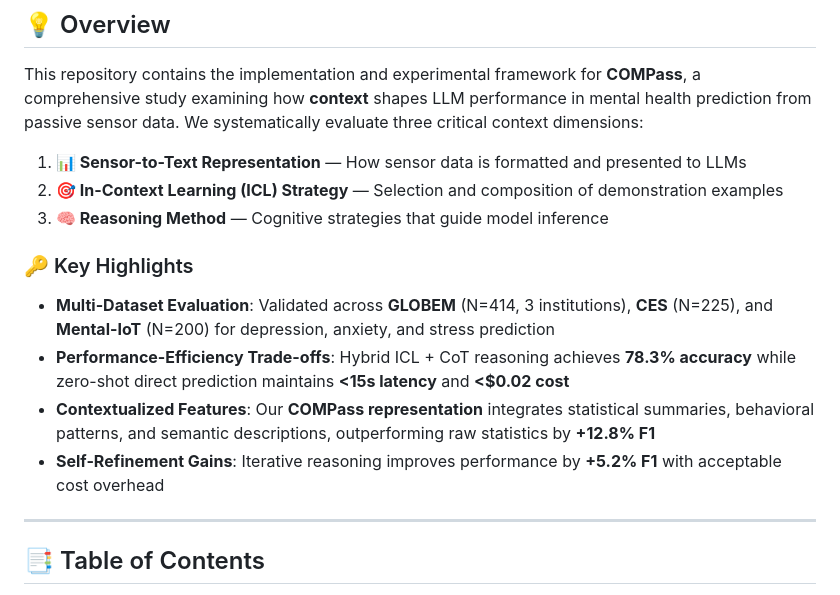
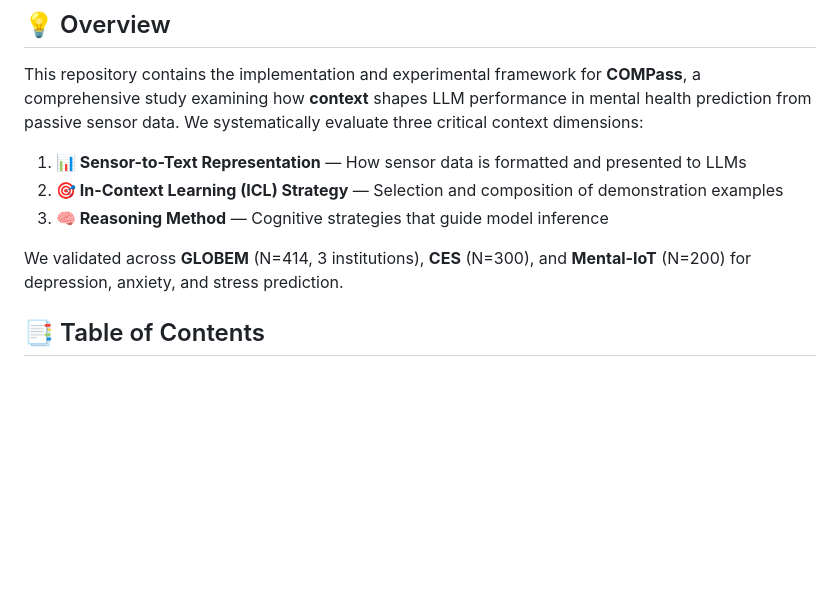
Before and after one commit to gn0219/compass-sensor-llm-mh-prediction, a Markdown page: README.md, the part around one of its changes. Rendered like a GitHub page; blank space fills up the shorter version.

```diff
--- a/README.md
+++ b/README.md
@@ -21,14 +21,7 @@ This repository contains the implementation and experimental framework for **COM
 2. **🎯 In-Context Learning (ICL) Strategy** — Selection and composition of demonstration examples
 3. **🧠 Reasoning Method** — Cognitive strategies that guide model inference
 
-### 🔑 Key Highlights
-
-- **Multi-Dataset Evaluation**: Validated across **GLOBEM** (N=414, 3 institutions), **CES** (N=225), and **Mental-IoT** (N=200) for depression, anxiety, and stress prediction
-- **Performance-Efficiency Trade-offs**: Hybrid ICL + CoT reasoning achieves **78.3% accuracy** while zero-shot direct prediction maintains **<15s latency** and **<$0.02 cost**
-- **Contextualized Features**: Our **COMPass representation** integrates statistical summaries, behavioral patterns, and semantic descriptions, outperforming raw statistics by **+12.8% F1**
-- **Self-Refinement Gains**: Iterative reasoning improves performance by **+5.2% F1** with acceptable cost overhead
-
----
+We validated across **GLOBEM** (N=414, 3 institutions), **CES** (N=300), and **Mental-IoT** (N=200) for depression, anxiety, and stress prediction.
 
 ## 📑 Table of Contents
 
```
Also changed, not shown: other parts of README.md (+11 -11 lines).
